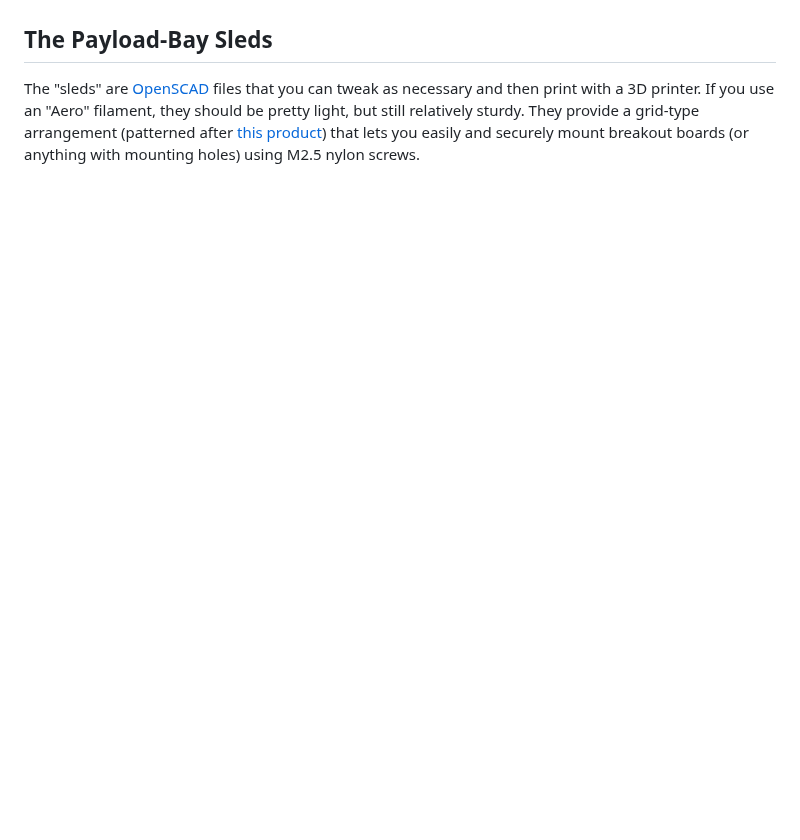
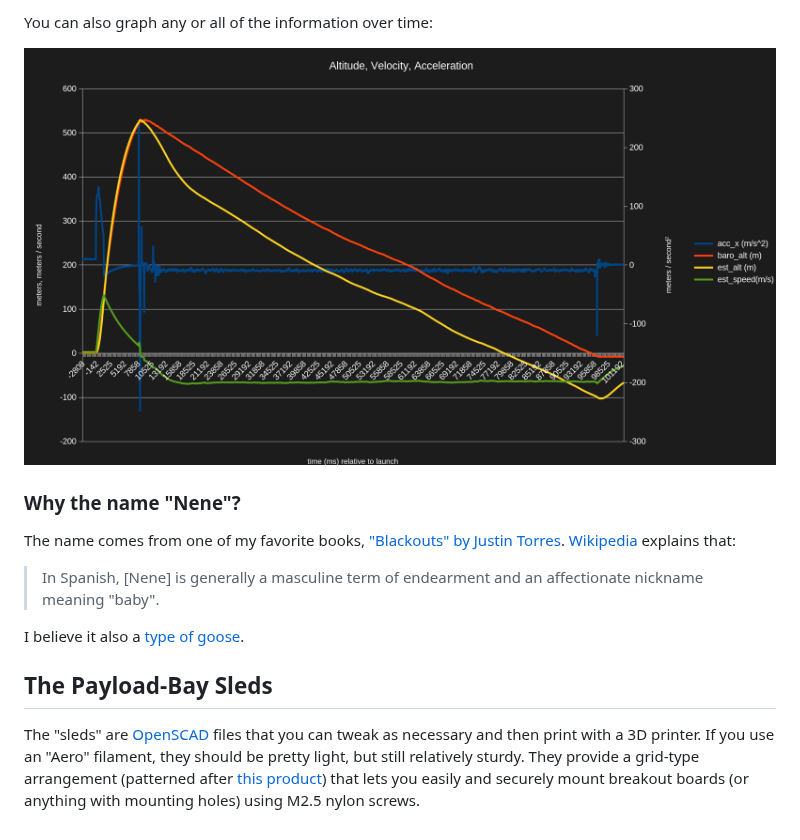
Before and after one commit to sprocter/model-rocketry, a Markdown page: README.md, the part around one of its changes. Drawn GitHub-style; pictures changed too: example-graph.png (added); blank space fills up the shorter version.

```diff
--- a/README.md
+++ b/README.md
@@ -22,3 +71,14 @@ That said, if you want glance at the code, it's all open-source and there are al
+You can also graph any or all of the information over time:
+
+![Example Graph](example-graph.png "An example graph showing a few measured values")
+
+### Why the name "Nene"?
+
+The name comes from one of my favorite books, ["Blackouts" by Justin Torres](https://us.macmillan.com/books/9781250338068/blackouts/). [Wikipedia](https://en.wikipedia.org/wiki/Nene_(name)) explains that:
+> In Spanish, [Nene] is generally a masculine term of endearment and an affectionate nickname meaning "baby".
+
+I believe it also a [type of goose](https://en.wikipedia.org/wiki/Nene_(bird)).
+
 ## The Payload-Bay Sleds
 
 The "sleds" are [OpenSCAD](https://openscad.org/) files that you can tweak as necessary and then print with a 3D printer. If you use an "Aero" filament, they should be pretty light, but still relatively sturdy. They provide a grid-type arrangement (patterned after [this product](https://www.adafruit.com/product/5774)) that lets you easily and securely mount breakout boards (or anything with mounting holes) using M2.5 nylon screws.
```
Also changed, not shown: other parts of README.md (+49 -0 lines), 1 other file.
